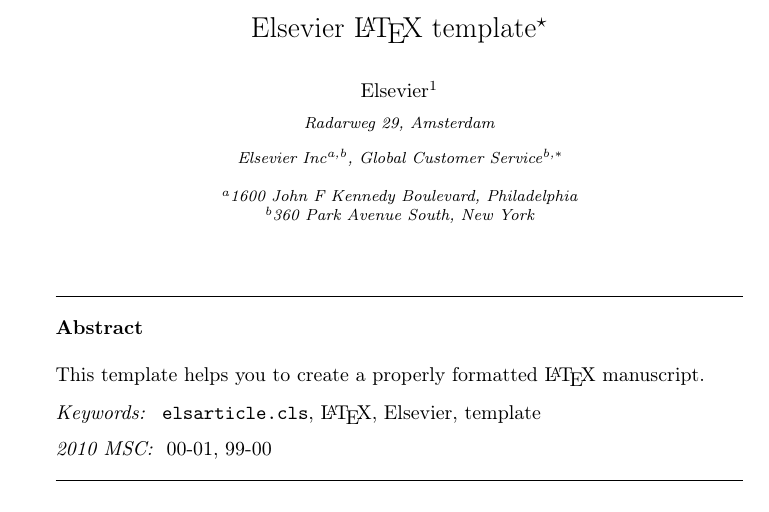
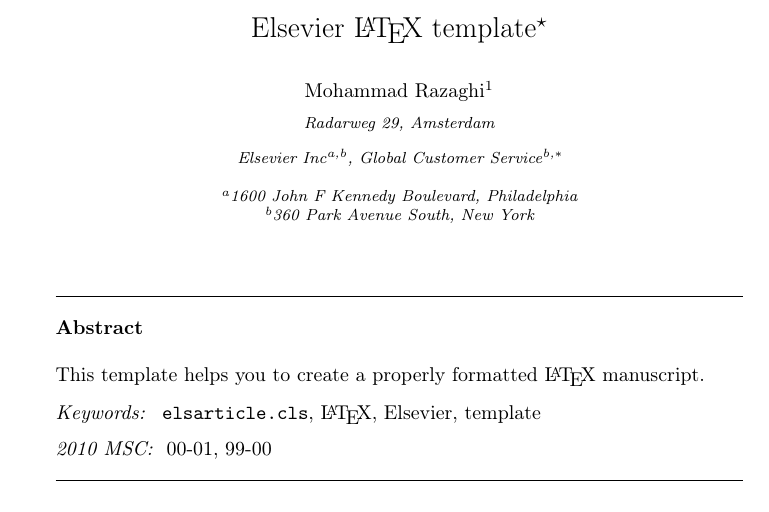
Before and after one commit to mrazaghi/Mohammadi-paper, a LaTeX paper (elsarticle-template.tex): part of page 1 of 3, cut so that both start at the same text. Compiled offline with pdfLaTeX.

Commit message:
Update elsarticle-template.tex

```diff
--- a/elsarticle-template.tex
+++ b/elsarticle-template.tex
@@ -48,7 +48,7 @@
 \tnotetext[mytitlenote]{Fully documented templates are available in the elsarticle package on \href{http://www.ctan.org/tex-archive/macros/latex/contrib/elsarticle}{CTAN}.}
 
 %% Group authors per affiliation:
-\author{Elsevier\fnref{myfootnote}}
+\author{Mohammad Razaghi\fnref{myfootnote}}
 \address{Radarweg 29, Amsterdam}
 \fntext[myfootnote]{Since 1880.}
 
```
